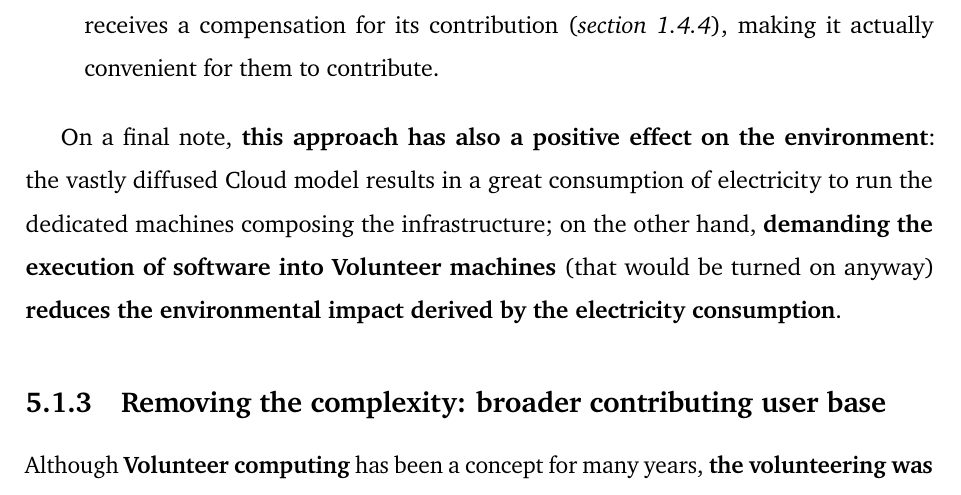
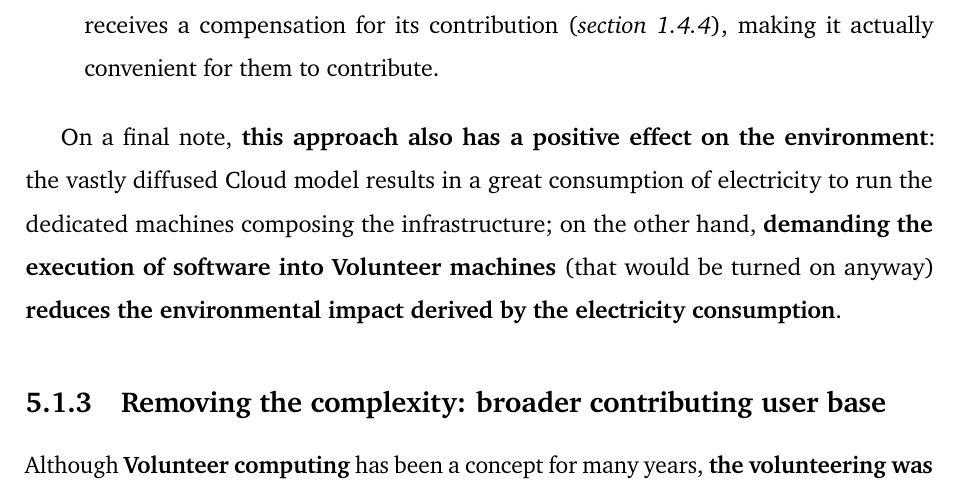
Before and after one commit to Tale152/master-thesis, a LaTeX thesis (main.tex, which reads document/chapters/chapter_5/sections/1_grid_computing_evolution_approach_benefits.tex): part of page 63 of 138, cut so that both start at the same text. Compiled offline with pdfLaTeX.

Commit message:
changed a term in 5.1.2

```diff
--- a/document/chapters/chapter_5/sections/1_grid_computing_evolution_approach_benefits.tex
+++ b/document/chapters/chapter_5/sections/1_grid_computing_evolution_approach_benefits.tex
@@ -33,7 +33,7 @@ A typical Cloud computing platform operates, in simple terms, by a multitude of
     This category comprehends the actual machines (Computers, Smartphones and Tablets) that cooperate in order to execute the services provided by the Grid. Since the devices are owned and used by the Volunteers, the vast majority of the costs associated with said devices are demanded to them. Said costs are represented mainly by the device maintenance, the electricity needed to make them work, and the Internet traffic generated; but, as discussed in \textit{sections \ref{mobile_users_common_behavior} and \ref{economically_sustainable_internet_connections}}, these costs will be sustained by the Volunteer anyway (especially in the case of mobile devices), regardless contributing to the Grid or not. Furthermore, the Volunteer receives a compensation for its contribution (\textit{section \ref{fair_share_business_model}}), making it actually convenient for them to contribute.
 \end{itemize}
 
-On a final note, \textbf{this approach has also a positive effect on the environment}: the vastly diffused Cloud model results in a great consumption of electricity to run the dedicated machines composing the infrastructure; on the other hand, \textbf{demanding the execution of software into Volunteer machines} (that would be turned on anyway) \textbf{reduces the environmental impact derived by the electricity consumption}.
+On a final note, \textbf{this approach also has a positive effect on the environment}: the vastly diffused Cloud model results in a great consumption of electricity to run the dedicated machines composing the infrastructure; on the other hand, \textbf{demanding the execution of software into Volunteer machines} (that would be turned on anyway) \textbf{reduces the environmental impact derived by the electricity consumption}.
 
 \subsection{Removing the complexity: broader contributing user base}
 Although \textbf{Volunteer computing} has been a concept for many years, \textbf{the volunteering was typically done by people with relative confidence in using technology}, in particular (necessarily) computers.
```
